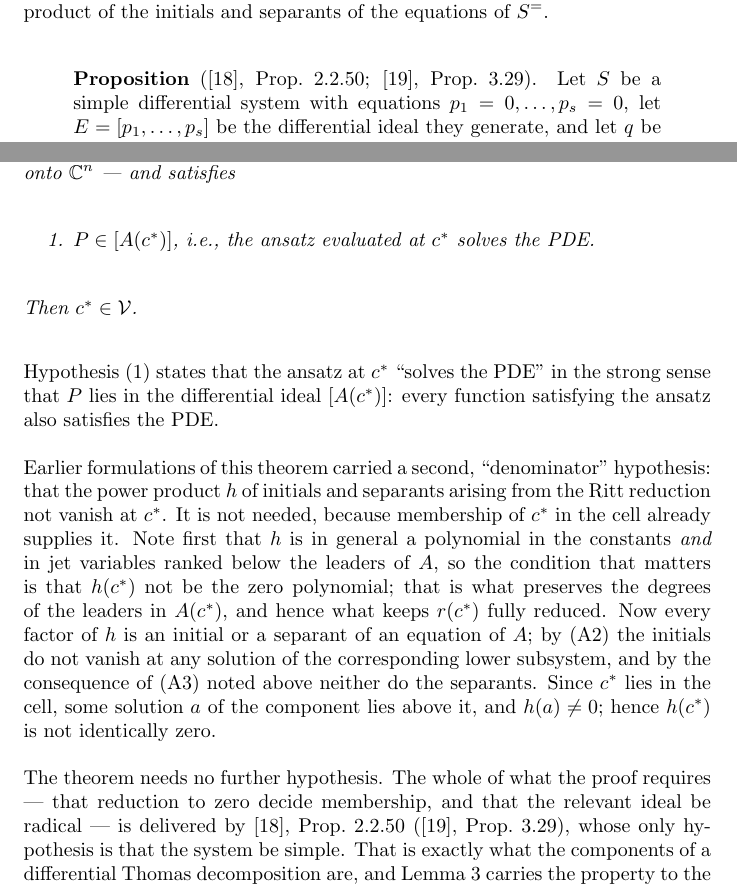
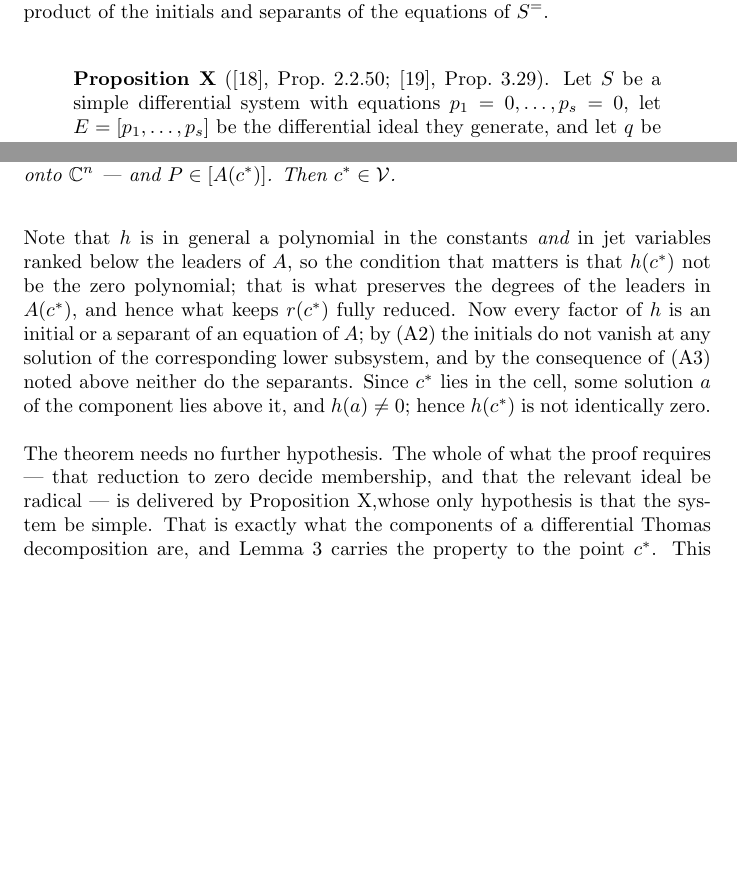
Before and after one commit to BrentBaccala/NewMethod, a LaTeX paper (NewMethod.tex): two parts of pages 8 and 15 of 42, joined at a grey line, cut so that both start at the same text, the shorter picture padded with empty space. Compiled offline with pdfLaTeX.

Commit message:
NewMethod: simplify the wording of our main theorem

```diff
--- a/NewMethod.tex
+++ b/NewMethod.tex
@@ -547,7 +547,7 @@ use.  Write $q$ for the product of the initials and separants of the equations
 of $S^=$.
 
 \begin{quote}
-{\bf Proposition} (\cite{RobertzLNM}, Prop.~2.2.50; \cite{RobertzCIRM}, Prop.~3.29).  Let $S$ be a simple
+{\bf Proposition X} (\cite{RobertzLNM}, Prop.~2.2.50; \cite{RobertzCIRM}, Prop.~3.29).  Let $S$ be a simple
 differential system with equations $p_1 = 0, \ldots, p_s = 0$, let
 $E = [p_1, \ldots, p_s]$ be the differential ideal they generate, and let $q$ be
 the product of the initials and separants of $p_1, \ldots, p_s$.  Then
@@ -924,23 +924,11 @@ $\mathcal{V} = V(p_1, \ldots, p_N) \subseteq \mathbb{C}^n$ be the variety
 defined by setting all constant coefficients to zero.
 
 Suppose $c^*$ lies in the cell of the component --- the projection of its
-solution set onto $\mathbb{C}^n$ --- and satisfies
-
-\begin{enumerate}
-\item $P \in [A(c^*)]$, i.e., the ansatz evaluated at $c^*$ solves the PDE.
-\end{enumerate}
-
+solution set onto $\mathbb{C}^n$ --- and $P \in [A(c^*)]$.
 Then $c^* \in \mathcal{V}$.
 \end{theorem}
 
-Hypothesis~(1) states that the ansatz at $c^*$ ``solves the PDE'' in the
-strong sense that $P$ lies in the differential ideal $[A(c^*)]$: every
-function satisfying the ansatz also satisfies the PDE.
-
-Earlier formulations of this theorem carried a second, ``denominator''
-hypothesis: that the power product $h$ of initials and separants arising from
-the Ritt reduction not vanish at~$c^*$.  It is not needed, because membership of
-$c^*$ in the cell already supplies it.  Note first that $h$ is in general a
+Note that $h$ is in general a
 polynomial in the constants {\it and} in jet variables ranked below the leaders
 of~$A$, so the condition that matters is that $h(c^*)$ not be the zero
 polynomial; that is what preserves the degrees of the leaders in $A(c^*)$, and
@@ -953,8 +941,7 @@ not identically zero.
 
 The theorem needs no further hypothesis.  The whole of what the proof requires
 --- that reduction to zero decide membership, and that the relevant ideal be
-radical --- is delivered by \cite{RobertzLNM}, Prop.~2.2.50
-(\cite{RobertzCIRM}, Prop.~3.29), whose only
+radical --- is delivered by Proposition X,whose only
 hypothesis is that the system be simple.  That is exactly what the components of
 a differential Thomas decomposition are, and Lemma~\ref{lem:specialization}
 carries the property to the point $c^*$.  This is the structural reason for
```
Also changed, not shown: NewMethod.tex (3 more changed lines).
